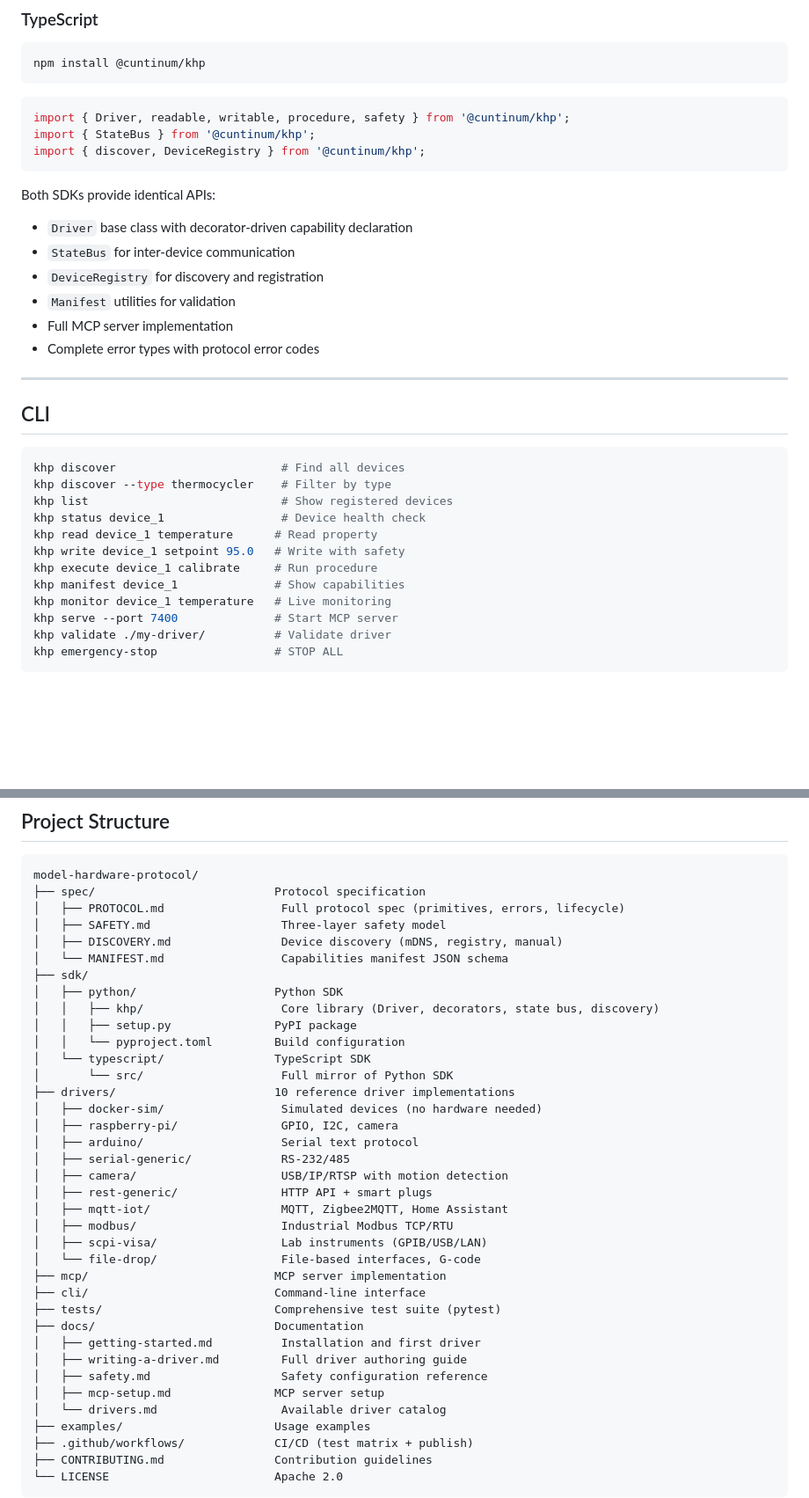
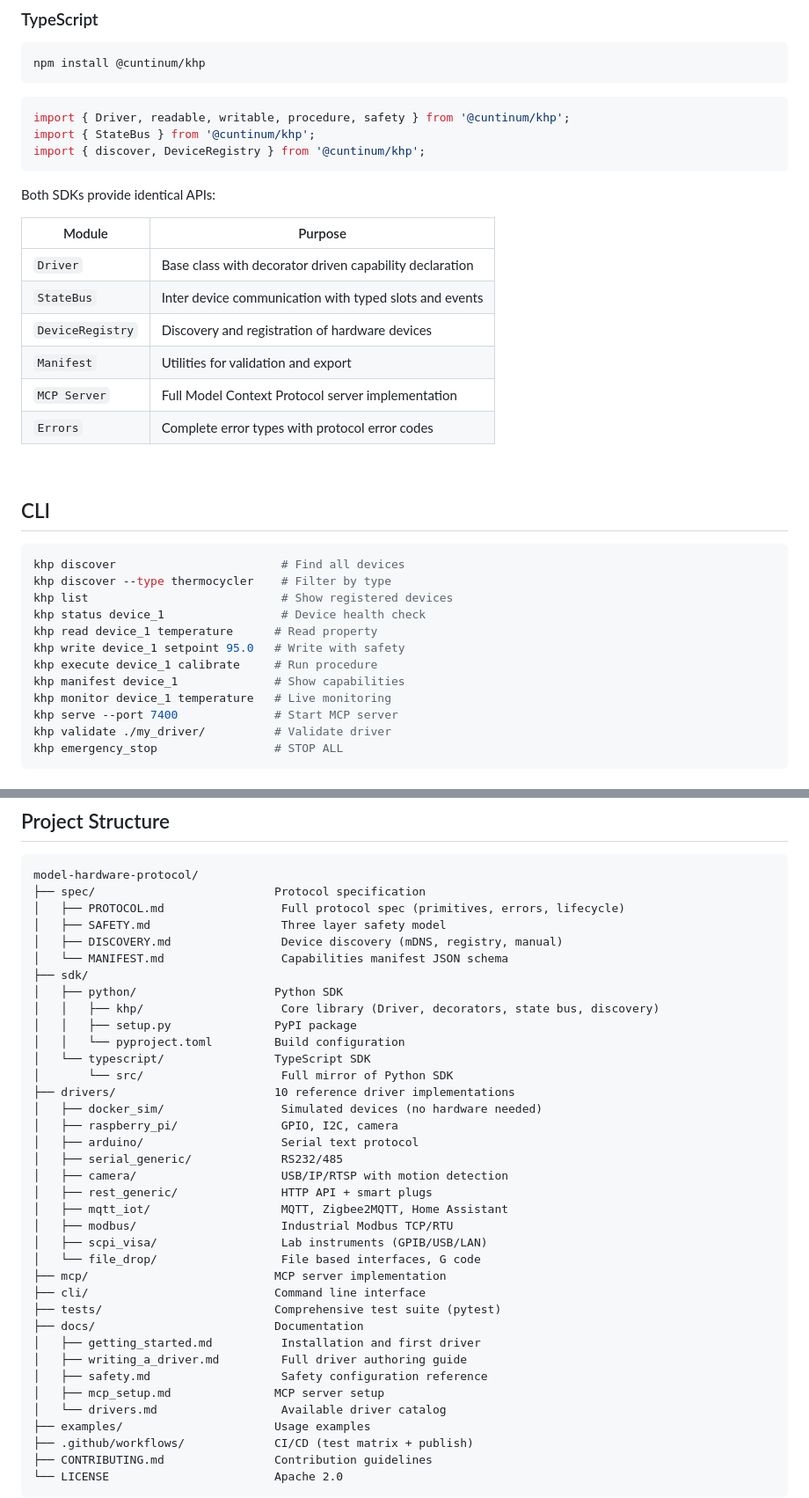
Before and after one commit to Cuntinum/model-hardware-protocol, a Markdown page: README.md, 2 parts joined by grey strips. Shown at 88% size. Drawn GitHub-style; blank space fills up the shorter version.

Commit message:
Comprehensive README for GitHub and npm, no dashes

````diff
--- a/README.md
+++ b/README.md
@@ -385,14 +385,17 @@ import { discover, DeviceRegistry } from '@cuntinum/khp';
 ```
 
 Both SDKs provide identical APIs:
-- `Driver` base class with decorator-driven capability declaration
-- `StateBus` for inter-device communication
-- `DeviceRegistry` for discovery and registration
-- `Manifest` utilities for validation
-- Full MCP server implementation
-- Complete error types with protocol error codes
 
----
+| Module | Purpose |
+|--------|---------|
+| `Driver` | Base class with decorator driven capability declaration |
+| `StateBus` | Inter device communication with typed slots and events |
+| `DeviceRegistry` | Discovery and registration of hardware devices |
+| `Manifest` | Utilities for validation and export |
+| `MCP Server` | Full Model Context Protocol server implementation |
+| `Errors` | Complete error types with protocol error codes |
+
+<br>
 
 ## CLI
 
@@ -407,7 +410,7 @@ khp execute device_1 calibrate     # Run procedure
 khp manifest device_1              # Show capabilities
 khp monitor device_1 temperature   # Live monitoring
 khp serve --port 7400              # Start MCP server
-khp validate ./my-driver/          # Validate driver
-khp emergency-stop                 # STOP ALL
+khp validate ./my_driver/          # Validate driver
+khp emergency_stop                 # STOP ALL
 ```
 
@@ -419,7 +422,7 @@ khp emergency-stop                 # STOP ALL
 model-hardware-protocol/
 ├── spec/                          Protocol specification
 │   ├── PROTOCOL.md                 Full protocol spec (primitives, errors, lifecycle)
-│   ├── SAFETY.md                   Three-layer safety model
+│   ├── SAFETY.md                   Three layer safety model
 │   ├── DISCOVERY.md                Device discovery (mDNS, registry, manual)
 │   └── MANIFEST.md                 Capabilities manifest JSON schema
 ├── sdk/
@@ -430,24 +433,24 @@ model-hardware-protocol/
 │   └── typescript/                TypeScript SDK
 │       └── src/                    Full mirror of Python SDK
 ├── drivers/                       10 reference driver implementations
-│   ├── docker-sim/                 Simulated devices (no hardware needed)
-│   ├── raspberry-pi/               GPIO, I2C, camera
+│   ├── docker_sim/                 Simulated devices (no hardware needed)
+│   ├── raspberry_pi/               GPIO, I2C, camera
 │   ├── arduino/                    Serial text protocol
-│   ├── serial-generic/             RS-232/485
+│   ├── serial_generic/             RS232/485
 │   ├── camera/                     USB/IP/RTSP with motion detection
-│   ├── rest-generic/               HTTP API + smart plugs
-│   ├── mqtt-iot/                   MQTT, Zigbee2MQTT, Home Assistant
+│   ├── rest_generic/               HTTP API + smart plugs
+│   ├── mqtt_iot/                   MQTT, Zigbee2MQTT, Home Assistant
 │   ├── modbus/                     Industrial Modbus TCP/RTU
-│   ├── scpi-visa/                  Lab instruments (GPIB/USB/LAN)
-│   └── file-drop/                  File-based interfaces, G-code
+│   ├── scpi_visa/                  Lab instruments (GPIB/USB/LAN)
+│   └── file_drop/                  File based interfaces, G code
 ├── mcp/                           MCP server implementation
-├── cli/                           Command-line interface
+├── cli/                           Command line interface
 ├── tests/                         Comprehensive test suite (pytest)
 ├── docs/                          Documentation
-│   ├── getting-started.md          Installation and first driver
-│   ├── writing-a-driver.md         Full driver authoring guide
+│   ├── getting_started.md          Installation and first driver
+│   ├── writing_a_driver.md         Full driver authoring guide
 │   ├── safety.md                   Safety configuration reference
-│   ├── mcp-setup.md               MCP server setup
+│   ├── mcp_setup.md               MCP server setup
 │   └── drivers.md                  Available driver catalog
 ├── examples/                      Usage examples
 ├── .github/workflows/             CI/CD (test matrix + publish)
````
Also changed, not shown: other parts of README.md (+81 -79 lines), sdk/typescript/README.md (added, +309 -0 lines).
